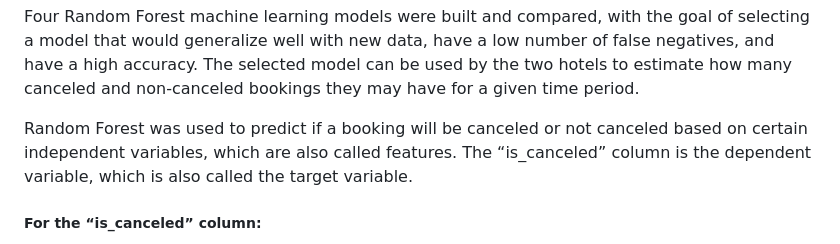
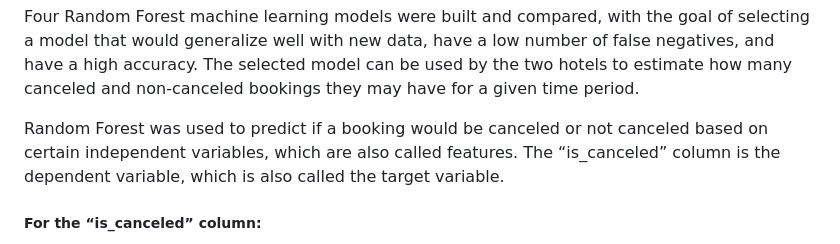
Before and after one commit to eric5412/Business-Analysis-of-Hotel-Bookings, a Markdown page: Analysis-of-Hotel-Bookings.md, the part around the change. Drawn GitHub-style.

```diff
--- a/Analysis-of-Hotel-Bookings.md
+++ b/Analysis-of-Hotel-Bookings.md
@@ -772,7 +772,7 @@ The selected model can be used by the two hotels to estimate how many
 canceled and non-canceled bookings they may have for a given time
 period.
 
-Random Forest was used to predict if a booking will be canceled or not
+Random Forest was used to predict if a booking would be canceled or not
 canceled based on certain independent variables, which are also called
 features. The “is_canceled” column is the dependent variable, which is
 also called the target variable.
```
